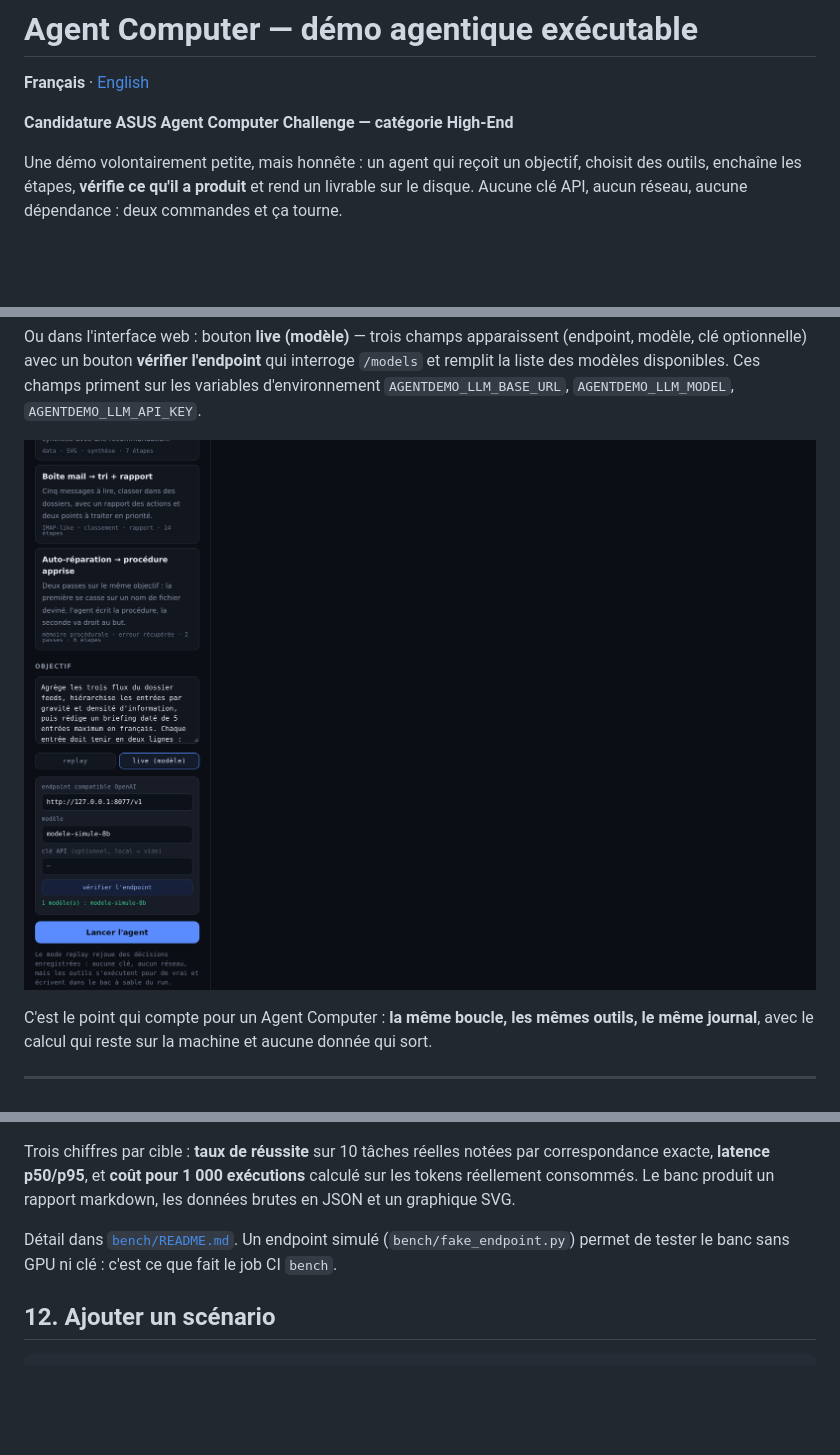
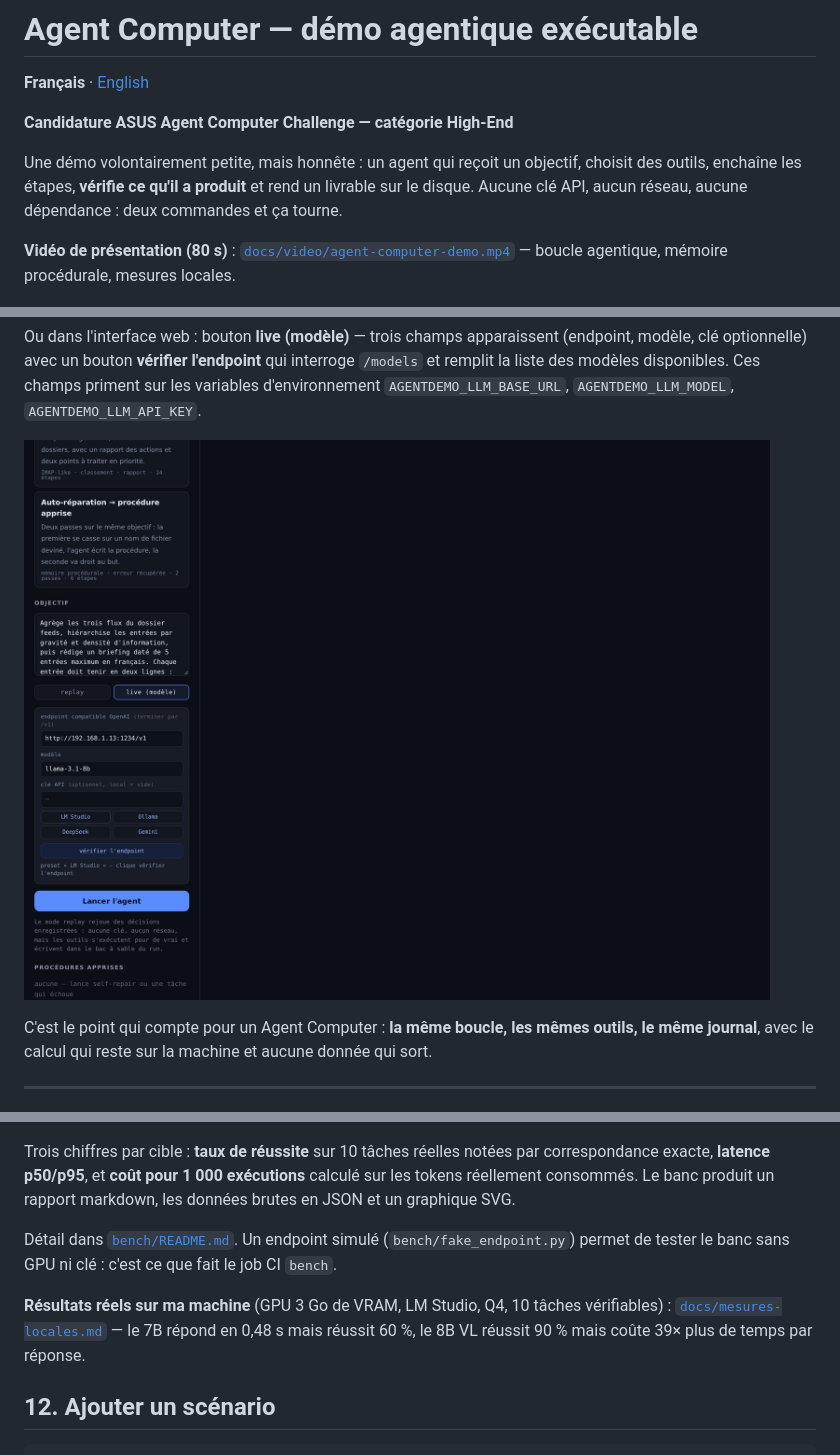
Before and after one commit to hollow313/ASUS-Agent-Computer-Challenge---High-End, a Markdown page: README.md, 3 parts joined by grey strips. GitHub-like rendering; pictures changed too: docs/screenshot-live.png; blank space fills up the shorter version.

````diff
--- a/README.md
+++ b/README.md
@@ -7,6 +7,9 @@
 Une démo volontairement petite, mais honnête : un agent qui reçoit un objectif, choisit des
 outils, enchaîne les étapes, **vérifie ce qu'il a produit** et rend un livrable sur le disque.
 Aucune clé API, aucun réseau, aucune dépendance : deux commandes et ça tourne.
+
+**Vidéo de présentation (80 s)** : [`docs/video/agent-computer-demo.mp4`](docs/video/agent-computer-demo.mp4)
+— boucle agentique, mémoire procédurale, mesures locales.
 
 ![Interface de la démo](docs/screenshot-run.png)
 
@@ -350,6 +353,10 @@ consommés. Le banc produit un rapport markdown, les données brutes en JSON et
 Détail dans [`bench/README.md`](bench/README.md). Un endpoint simulé (`bench/fake_endpoint.py`)
 permet de tester le banc sans GPU ni clé : c'est ce que fait le job CI `bench`.
 
+**Résultats réels sur ma machine** (GPU 3 Go de VRAM, LM Studio, Q4, 10 tâches vérifiables) :
+[`docs/mesures-locales.md`](docs/mesures-locales.md) — le 7B répond en 0,48 s mais réussit 60 %,
+le 8B VL réussit 90 % mais coûte 39× plus de temps par réponse.
+
 ## 12. Ajouter un scénario
 
 ```bash
````
Also changed, not shown: README.en.md (+5 -0 lines), docs/mesures-locales.md (added, +35 -0 lines), 7 other files.
